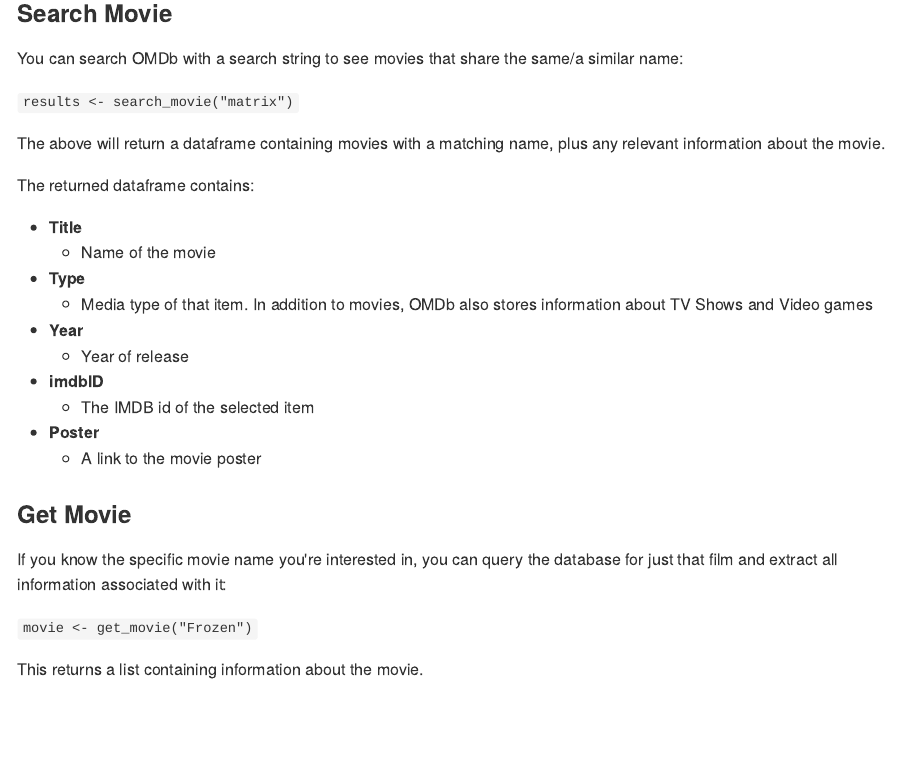
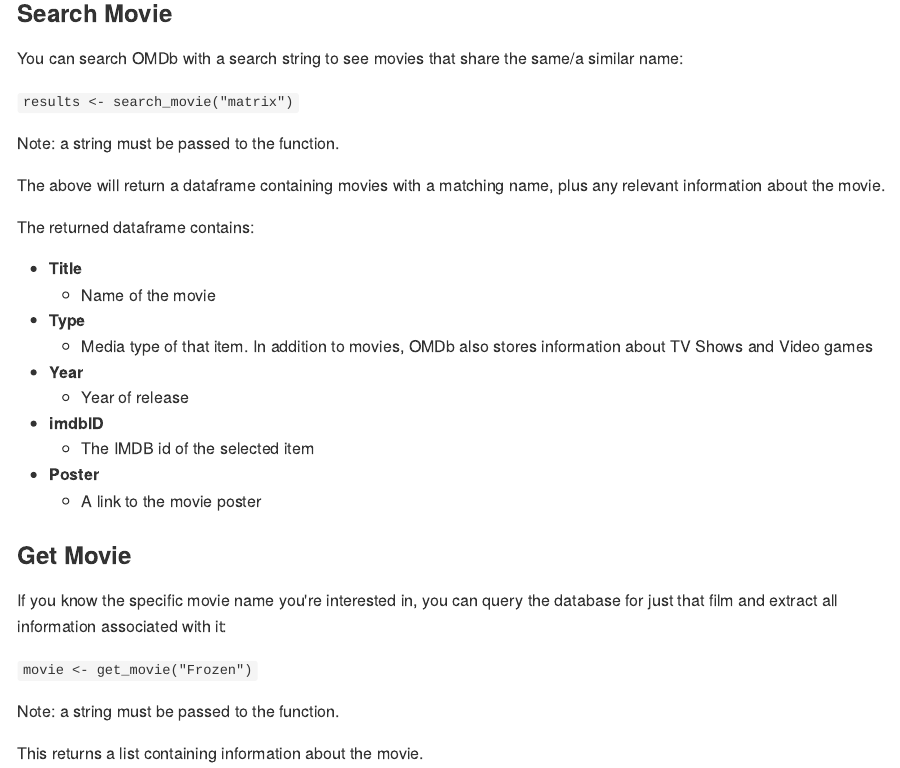
Before and after one commit to sho-87/Romdb, an R Markdown document (README.Rmd): the page in a window 1100 px wide, from 510 px down. The pictures show the output file README.md that the author committed with the source, drawn offline in the style of GitHub.

Commit message:
added note about strings

```diff
--- a/README.Rmd
+++ b/README.Rmd
@@ -38,6 +38,8 @@ You can search OMDb with a search string to see movies that share the same/a sim
 
 `results <- search_movie("matrix")`
 
+Note: a string must be passed to the function.
+
 The above will return a dataframe containing movies with a matching name, plus any relevant information about the movie.
 
 The returned dataframe contains:
@@ -58,6 +60,8 @@ The returned dataframe contains:
 If you know the specific movie name you're interested in, you can query the database for just that film and extract all information associated with it:
 
 `movie <- get_movie("Frozen")`
+
+Note: a string must be passed to the function.
 
 This returns a list containing information about the movie.
 
```
Also changed, not shown: vignettes/Romdb.Rmd (+4 -0 lines), README.md, vignettes/Romdb.md.
